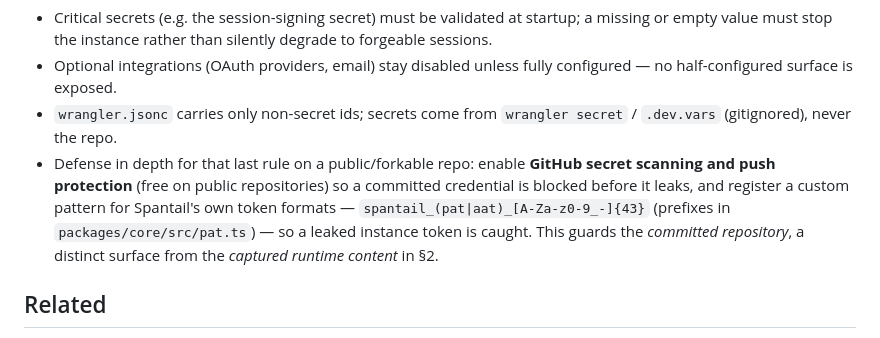
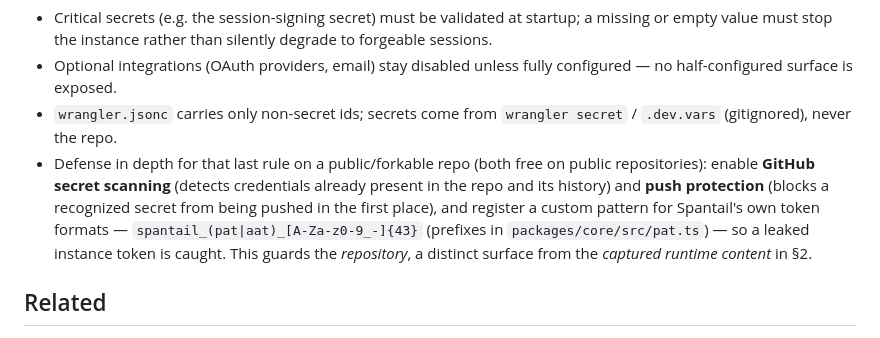
Before and after one commit to spantail/spantail, a Markdown page: docs/security.md, the part around the change. Drawn GitHub-style.

Commit message:
docs: distinguish secret scanning from push protection (#93)
Reword the docs/security.md §8 defense-in-depth bullet so it no longer
conflates the two GitHub features: secret scanning detects credentials
already present in the repo and its history, while push protection blocks
a recognized secret from being pushed. Drop the "committed credential is
blocked" framing that implied local commits are prevented.

Co-authored-by: Claude Opus 4.8 (1M context) <noreply@anthropic.com>

```diff
--- a/docs/security.md
+++ b/docs/security.md
@@ -149,12 +149,13 @@ default is an insecure deployment. The rule is **fail closed**:
   no half-configured surface is exposed.
 - `wrangler.jsonc` carries only non-secret ids; secrets come from `wrangler secret` /
   `.dev.vars` (gitignored), never the repo.
-- Defense in depth for that last rule on a public/forkable repo: enable **GitHub secret
-  scanning and push protection** (free on public repositories) so a committed credential is
-  blocked before it leaks, and register a custom pattern for Spantail's own token formats —
-  `spantail_(pat|aat)_[A-Za-z0-9_-]{43}` (prefixes in `packages/core/src/pat.ts`) — so a
-  leaked instance token is caught. This guards the *committed repository*, a distinct
-  surface from the *captured runtime content* in §2.
+- Defense in depth for that last rule on a public/forkable repo (both free on public
+  repositories): enable **GitHub secret scanning** (detects credentials already present in
+  the repo and its history) and **push protection** (blocks a recognized secret from being
+  pushed in the first place), and register a custom pattern for Spantail's own token formats
+  — `spantail_(pat|aat)_[A-Za-z0-9_-]{43}` (prefixes in `packages/core/src/pat.ts`) — so a
+  leaked instance token is caught. This guards the *repository*, a distinct surface from the
+  *captured runtime content* in §2.
 
 ## Related
 
```
